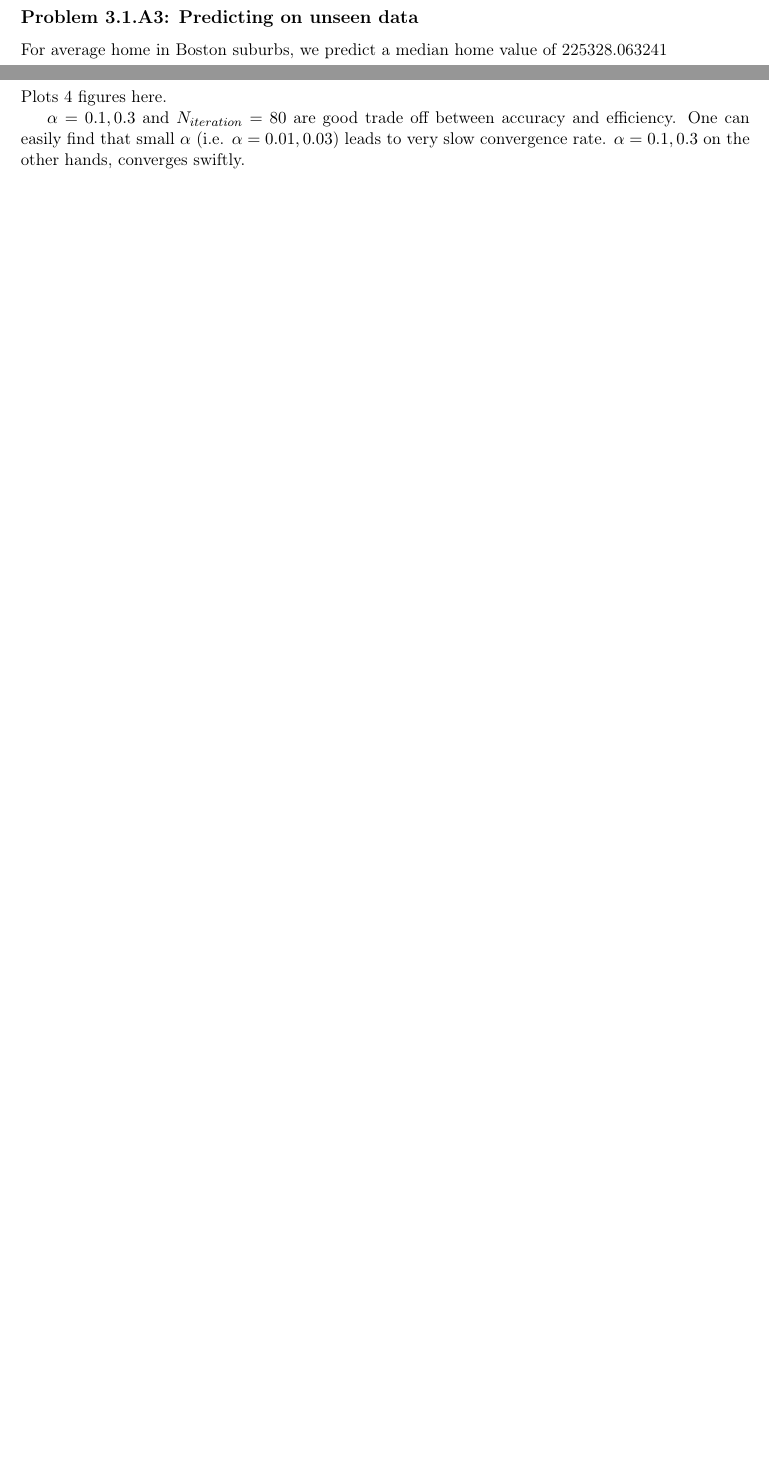
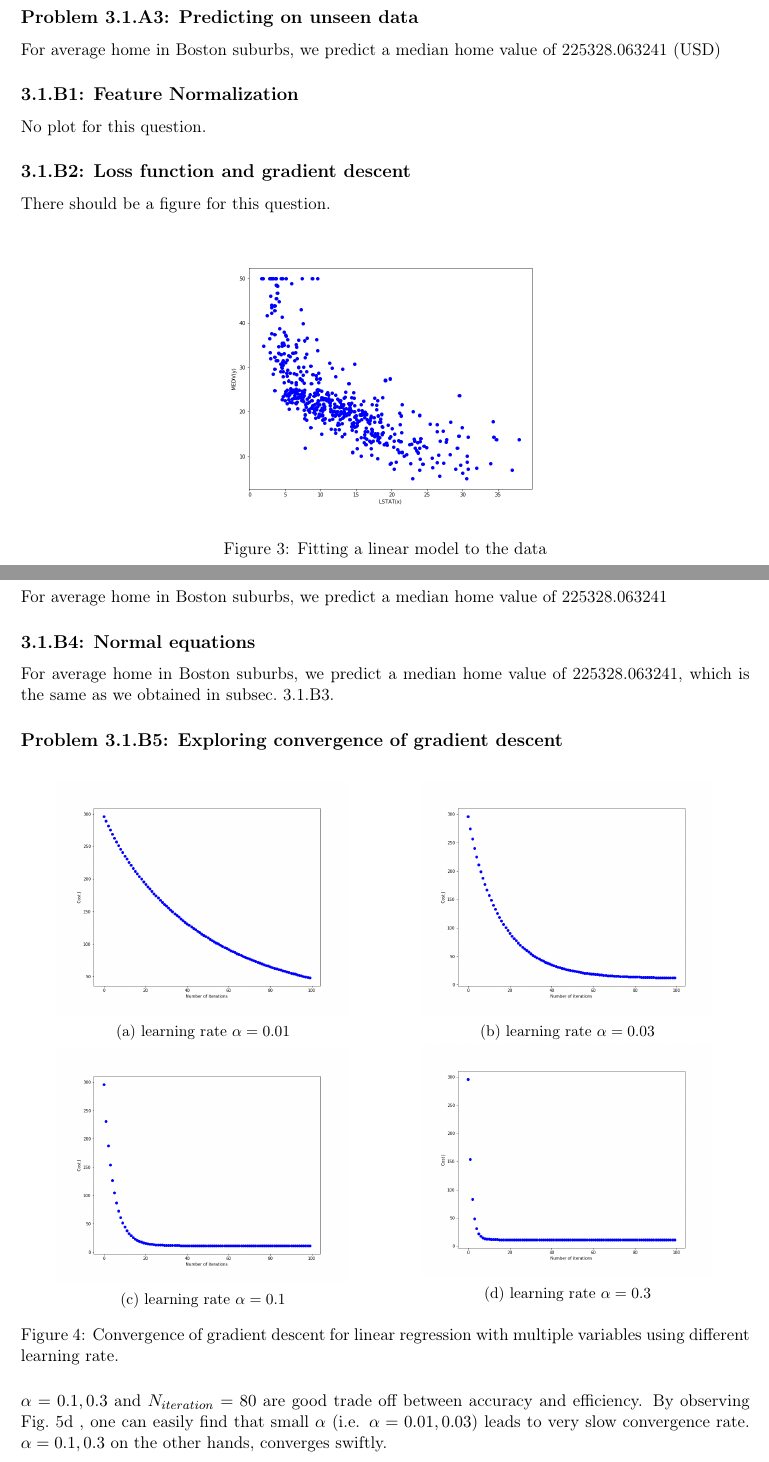
Before and after one commit to aureole-420/machine-learning, a LaTeX problem sheet (hw1_writeup/hw1_manuscript.tex): two parts of pages 7 and 8 of 8 before the commit and two parts of pages 8 and 9 of 10 after it, joined at a grey line, cut so that both start at the same text, the shorter picture padded with empty space. Compiled offline with pdfLaTeX.

Commit message:
update latex

```diff
--- a/hw1_writeup/hw1_manuscript.tex
+++ b/hw1_writeup/hw1_manuscript.tex
@@ -3,6 +3,7 @@
 \usepackage[latin9]{inputenc}
 \usepackage{geometry}
 \usepackage{graphicx}
+\usepackage{float}
 \usepackage{subcaption} % to plot subfigure
 \usepackage[linesnumbered,ruled,vlined]{algorithm2e}
 \geometry{verbose,tmargin=2.5cm,bmargin=2.5cm,lmargin=2.5cm,rmargin=2.5cm}
@@ -459,11 +472,54 @@ Q.E.D.
 \subsection*{Problem 3.1.A3: Predicting on unseen data}
+For average home in Boston suburbs, we predict a median home value of 225328.063241 (USD)
 
+\subsection*{3.1.B1: Feature Normalization}
+No plot for this question.
+
+\subsection*{3.1.B2: Loss function and gradient descent}
+There should be a figure for this question.
+\begin{figure}[H]
+\centering
+\includegraphics[width=0.5\textwidth]{../hw1/part1/fig1.png}
+\caption{Fitting a linear model to the data}
+\label{fig:linear_fit}
+\end{figure}
+
+\subsection*{3.1.B3 Making predictions on unseen data\label{subsec:3_1_B3}}
 For average home in Boston suburbs, we predict a median home value of 225328.063241
+
+\subsection*{3.1.B4: Normal equations}
+For average home in Boston suburbs, we predict a median home value of 225328.063241, which is the same as we obtained in subsec.~3.1.B3.
+
 
 \subsection*{Problem 3.1.B5: Exploring convergence of gradient descent}
 
-Plots 4 figures here.
+\begin{figure}[H]
+\centering
+\begin{subfigure}{.5\textwidth}
+\centering
+\includegraphics[width=.8\linewidth]{../hw1/part1/3_1_B5_lr0_01.png}
+\subcaption{learning rate $\alpha=0.01$}
+\end{subfigure}%
+\begin{subfigure}{.5\textwidth}
+\centering
+\includegraphics[width=0.8\textwidth]{../hw1/part1/3_1_B5_lr0_03}
+\subcaption{learning rate $\alpha=0.03$}
+\end{subfigure}
 
-$\alpha = 0.1, 0.3$ and $N_{iteration} = 80$ are good trade off between accuracy and efficiency. One can easily find that small $\alpha$ (i.e. $\alpha= 0.01, 0.03$) leads to very slow convergence rate. $\alpha =0.1,0.3$ on the other hands, converges swiftly.
+\centering
+\begin{subfigure}{.5\textwidth}
+\centering
+\includegraphics[width=.8\linewidth]{../hw1/part1/3_1_B5_lr0_1.png}
+\subcaption{learning rate $\alpha=0.1$}
+\end{subfigure}%
+\begin{subfigure}{.5\textwidth}
+\centering
+\includegraphics[width=0.8\textwidth]{../hw1/part1/3_1_B5_lr0_3}
+\subcaption{learning rate $\alpha=0.3$}
+\label{fig:converg_lr}
+\end{subfigure}
 
-\subsection*{Problem 3.2.A4: Adjusting the regularization parameter}
+\caption{Convergence of gradient descent for linear regression with multiple variables using different learning rate.}
+\end{figure}
+
+$\alpha = 0.1, 0.3$ and $N_{iteration} = 80$ are good trade off between accuracy and efficiency. By observing Fig.~\ref{fig:converg_lr} , one can easily find that small $\alpha$ (i.e. $\alpha= 0.01, 0.03$) leads to very slow convergence rate. $\alpha =0.1,0.3$ on the other hands, converges swiftly.
```
Also changed, not shown: hw1/part1/3_1_B5_lr0_01.png (renamed from hw1/part1/fig3.1.B5 Learning rate=0.01.png), hw1/part1/3_1_B5_lr0_03.png (renamed from hw1/part1/fig3.1.B5 Learning rate=0.03.png), hw1/part1/3_1_B5_lr0_1.png (renamed from hw1/part1/fig3.1.B5 Learning rate=0.1.png), hw1/part1/3_1_B5_lr0_3.png (renamed from hw1/part1/fig3.1.B5 Learning rate=0.3.png), hw1/part2/a4_l_curve_lambda=100_0.png (renamed from hw1/part2/fig3.2.A4 learning curve lambda=100.0.png), hw1/part2/a4_l_curve_lambda=10_0.png (renamed from hw1/part2/fig3.2.A4 learning curve lambda=10.0.png), hw1/part2/a4_lcurve_lambda=1_0.png (renamed from hw1/part2/fig3.2.A4 learning curve lambda=1.0.png), hw1/part2/a4_polynomial_fit_lambda=100_0.png (renamed from hw1/part2/fig3.2.A4 polynomial fit lambda=100.0.png), hw1/part2/a4_polynomial_fit_lambda=10_0.png (renamed from hw1/part2/fig3.2.A4 polynomial fit lambda=10.0.png), hw1/part2/a4_polynomial_fit_lambda=1_0.png (renamed from hw1/part2/fig3.2.A4 polynomial fit lambda=1.0.png), hw1_writeup/hw1_manuscript.pdf, hw1_writeup/hw1_manuscript.tex (57 more changed lines), 6 other files.
